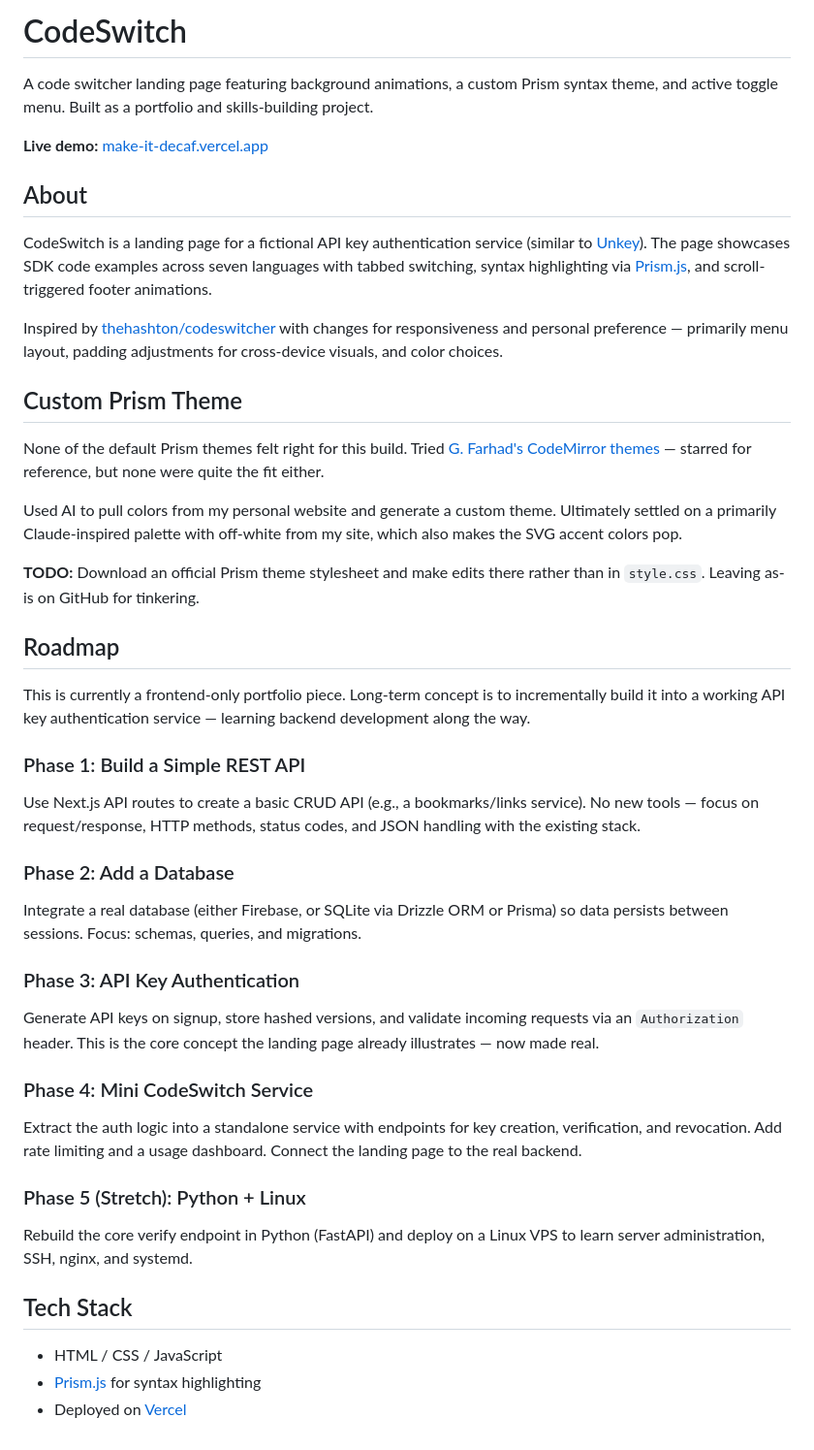
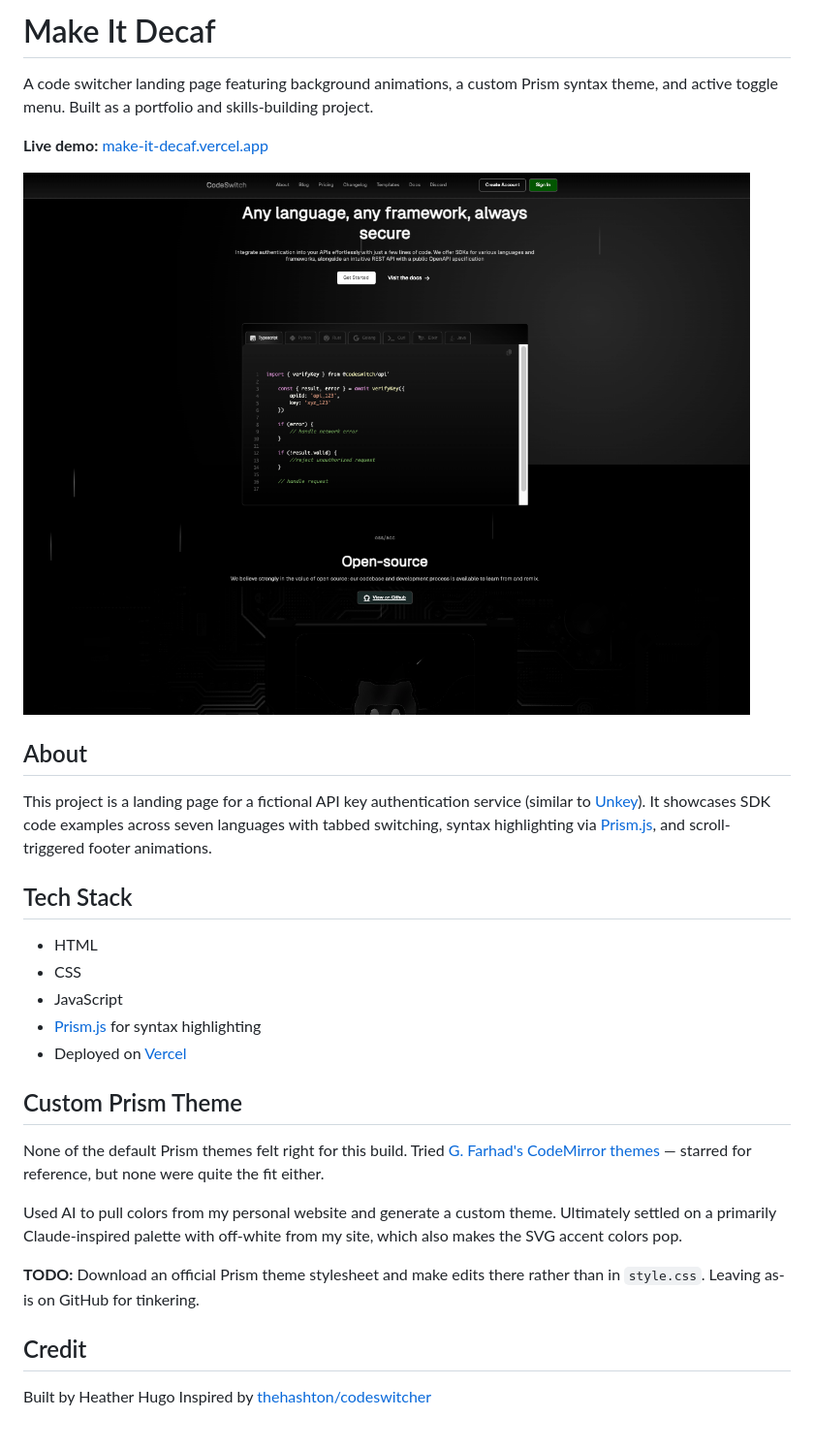
Before and after one commit to SneauxGirl/make-it-decaf, a Markdown page: README.md, the part around the change. Shown: that part at 97% size. GitHub-like rendering; pictures changed too: images/Make-It-Decaf-screenshot.png (added).

```diff
--- a/README.md
+++ b/README.md
@@ -1,14 +1,23 @@
-# CodeSwitch
+# Make It Decaf
 
 A code switcher landing page featuring background animations, a custom Prism syntax theme, and active toggle menu. Built as a portfolio and skills-building project.
 
 **Live demo:** [make-it-decaf.vercel.app](https://make-it-decaf.vercel.app/)
 
+![Make It Decaf screenshot](./images/Make-It-Decaf-screenshot.png)
+
 ## About
 
-CodeSwitch is a landing page for a fictional API key authentication service (similar to [Unkey](https://unkey.dev/)). The page showcases SDK code examples across seven languages with tabbed switching, syntax highlighting via [Prism.js](https://prismjs.com/), and scroll-triggered footer animations.
+This project is a landing page for a fictional API key authentication service (similar to [Unkey](https://unkey.dev/)). It showcases SDK code examples across seven languages with tabbed switching, syntax highlighting via [Prism.js](https://prismjs.com/), and scroll-triggered footer animations.
 
-Inspired by [thehashton/codeswitcher](https://github.com/thehashton/codeswitcher/) with changes for responsiveness and personal preference — primarily menu layout, padding adjustments for cross-device visuals, and color choices.
+## Tech Stack
+
+- HTML
+- CSS
+- JavaScript
+- [Prism.js](https://prismjs.com/) for syntax highlighting
+- Deployed on [Vercel](https://vercel.com/)
+
 
 ## Custom Prism Theme
 
@@ -18,27 +27,6 @@ Used AI to pull colors from my personal website and generate a custom theme. Ult
 
 **TODO:** Download an official Prism theme stylesheet and make edits there rather than in `style.css`. Leaving as-is on GitHub for tinkering.
 
-## Roadmap
-
-This is currently a frontend-only portfolio piece. Long-term concept is to incrementally build it into a working API key authentication service — learning backend development along the way.
-
-### Phase 1: Build a Simple REST API
-Use Next.js API routes to create a basic CRUD API (e.g., a bookmarks/links service). No new tools — focus on request/response, HTTP methods, status codes, and JSON handling with the existing stack.
-
-### Phase 2: Add a Database
-Integrate a real database (either Firebase, or SQLite via Drizzle ORM or Prisma) so data persists between sessions. Focus: schemas, queries, and migrations.
-
-### Phase 3: API Key Authentication
-Generate API keys on signup, store hashed versions, and validate incoming requests via an `Authorization` header. This is the core concept the landing page already illustrates — now made real.
-
-### Phase 4: Mini CodeSwitch Service
-Extract the auth logic into a standalone service with endpoints for key creation, verification, and revocation. Add rate limiting and a usage dashboard. Connect the landing page to the real backend.
-
-### Phase 5 (Stretch): Python + Linux
-Rebuild the core verify endpoint in Python (FastAPI) and deploy on a Linux VPS to learn server administration, SSH, nginx, and systemd.
-
-## Tech Stack
-
-- HTML / CSS / JavaScript
-- [Prism.js](https://prismjs.com/) for syntax highlighting
-- Deployed on [Vercel](https://vercel.com/)
+## Credit
+Built by Heather Hugo
+Inspired by [thehashton/codeswitcher](https://github.com/thehashton/codeswitcher/)
```
